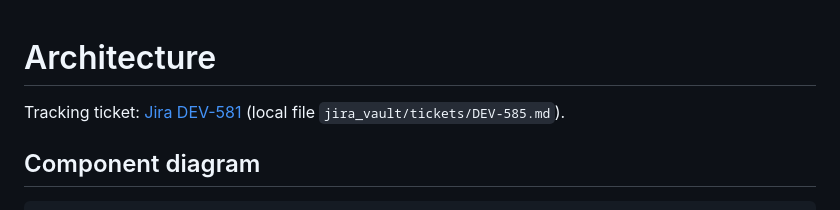
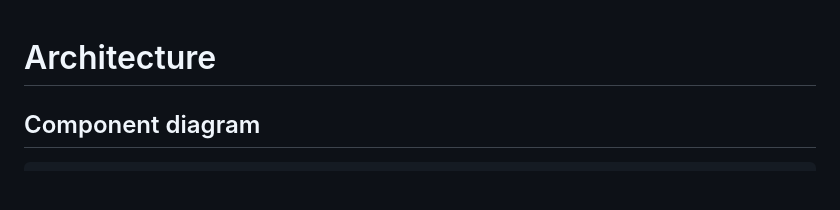
Before and after one commit to hasher4ever/email-security-gateway, a Markdown page: docs/ARCHITECTURE.md, the part around the change. Drawn GitHub-style; blank space fills up the shorter version.

Commit message:
docs: scrub internal tracking-ticket reference from architecture doc

```diff
--- a/docs/ARCHITECTURE.md
+++ b/docs/ARCHITECTURE.md
@@ -1,6 +1,4 @@
 # Architecture
-
-Tracking ticket: [Jira DEV-581](https://infomaxmgt-team.atlassian.net/browse/DEV-581) (local file `jira_vault/tickets/DEV-585.md`).
 
 ## Component diagram
 
```
